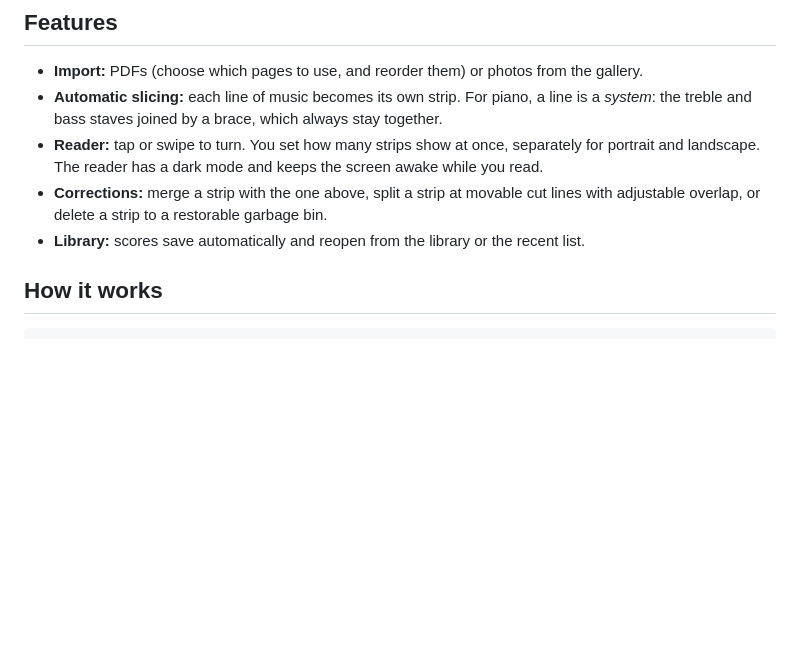
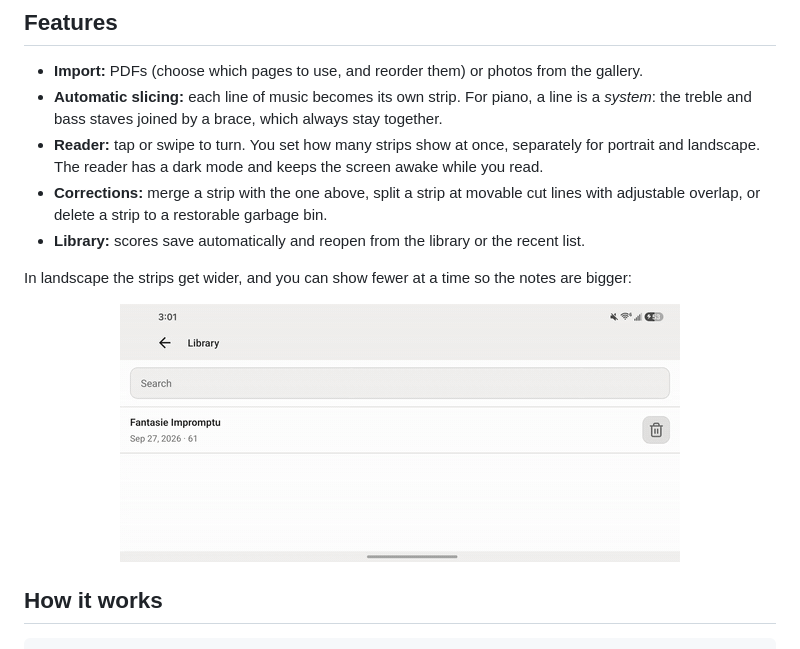
Before and after one commit to ajchen32/rescore, a Markdown page: README.md, the part around one of its changes. GitHub-like rendering; blank space fills up the shorter version.

```diff
--- a/README.md
+++ b/README.md
@@ -15,6 +11,10 @@ Read piano sheet music on a phone. Rescore takes a PDF, a scan or photos of a sc
 - **Reader:** tap or swipe to turn. You set how many strips show at once, separately for portrait and landscape. The reader has a dark mode and keeps the screen awake while you read.
 - **Corrections:** merge a strip with the one above, split a strip at movable cut lines with adjustable overlap, or delete a strip to a restorable garbage bin.
 - **Library:** scores save automatically and reopen from the library or the recent list.
+
+In landscape the strips get wider, and you can show fewer at a time so the notes are bigger:
+
+<p align="center"><img src="docs/landscape.gif" width="560" alt="Reading the Fantaisie-Impromptu in landscape, changing from three strips per view to two"></p>
 
 ## How it works
 
```
Also changed, not shown: other parts of README.md (+1 -5 lines).
